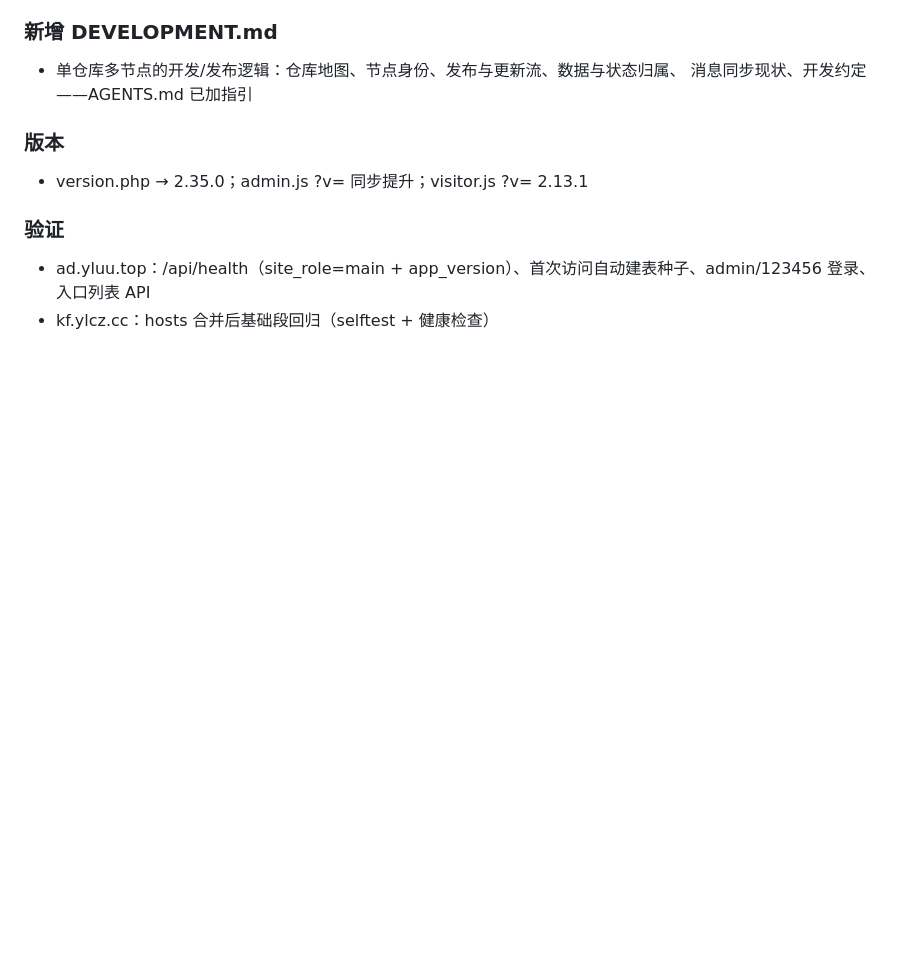
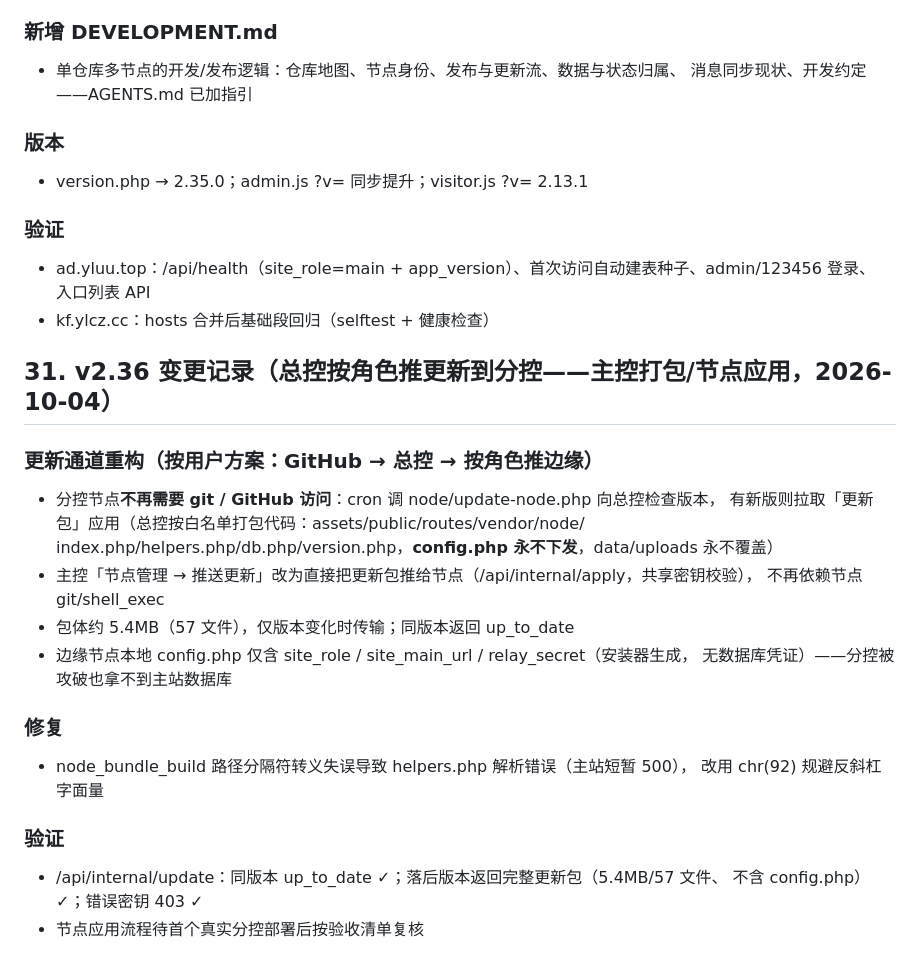
Before and after one commit to 294181han-cloud/kf-backup, a Markdown page: DEPLOY.md, the part around the change. GitHub-like rendering; blank space fills up the shorter version.

Commit message:
docs: DEPLOY v2.36 变更记录

```diff
--- a/DEPLOY.md
+++ b/DEPLOY.md
@@ -2609,3 +2609,24 @@ AND EXISTS (SELECT 1 FROM messages m WHERE m.session_id = s.id AND m.from_type =
 - ad.yluu.top：/api/health（site_role=main + app_version）、首次访问自动建表种子、admin/123456 登录、
   入口列表 API
 - kf.ylcz.cc：hosts 合并后基础段回归（selftest + 健康检查）
+
+## 31. v2.36 变更记录（总控按角色推更新到分控——主控打包/节点应用，2026-10-04）
+
+### 更新通道重构（按用户方案：GitHub → 总控 → 按角色推边缘）
+- 分控节点**不再需要 git / GitHub 访问**：cron 调 node/update-node.php 向总控检查版本，
+  有新版则拉取「更新包」应用（总控按白名单打包代码：assets/public/routes/vendor/node/
+  index.php/helpers.php/db.php/version.php，**config.php 永不下发**，data/uploads 永不覆盖）
+- 主控「节点管理 → 推送更新」改为直接把更新包推给节点（/api/internal/apply，共享密钥校验），
+  不再依赖节点 git/shell_exec
+- 包体约 5.4MB（57 文件），仅版本变化时传输；同版本返回 up_to_date
+- 边缘节点本地 config.php 仅含 site_role / site_main_url / relay_secret（安装器生成，
+  无数据库凭证）——分控被攻破也拿不到主站数据库
+
+### 修复
+- node_bundle_build 路径分隔符转义失误导致 helpers.php 解析错误（主站短暂 500），
+  改用 chr(92) 规避反斜杠字面量
+
+### 验证
+- /api/internal/update：同版本 up_to_date ✓；落后版本返回完整更新包（5.4MB/57 文件、
+  不含 config.php）✓；错误密钥 403 ✓
+- 节点应用流程待首个真实分控部署后按验收清单复核
```
